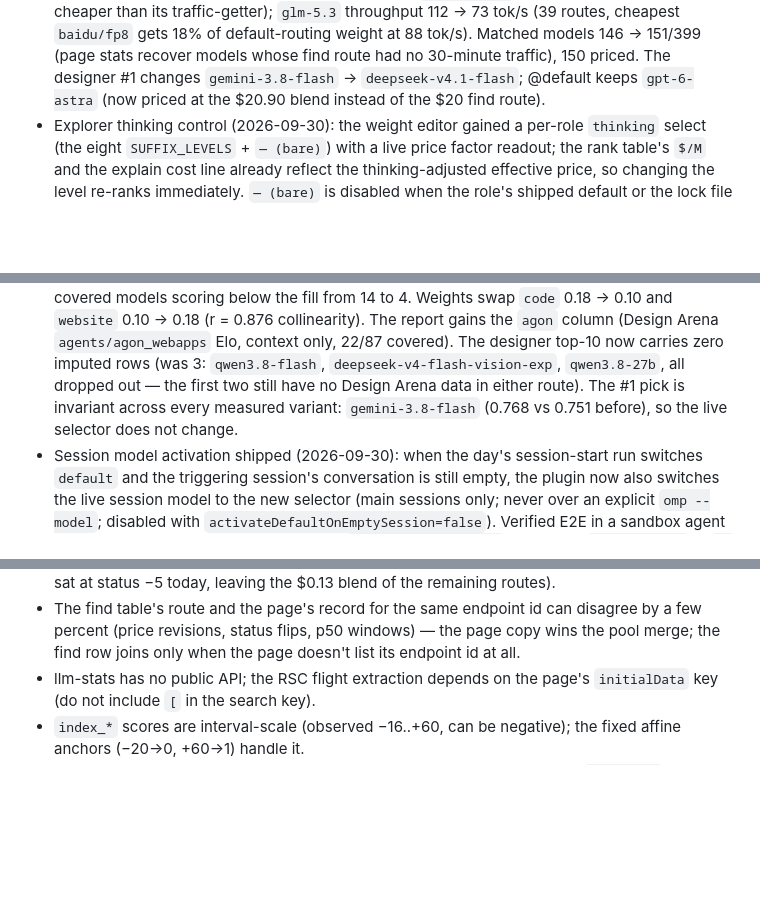
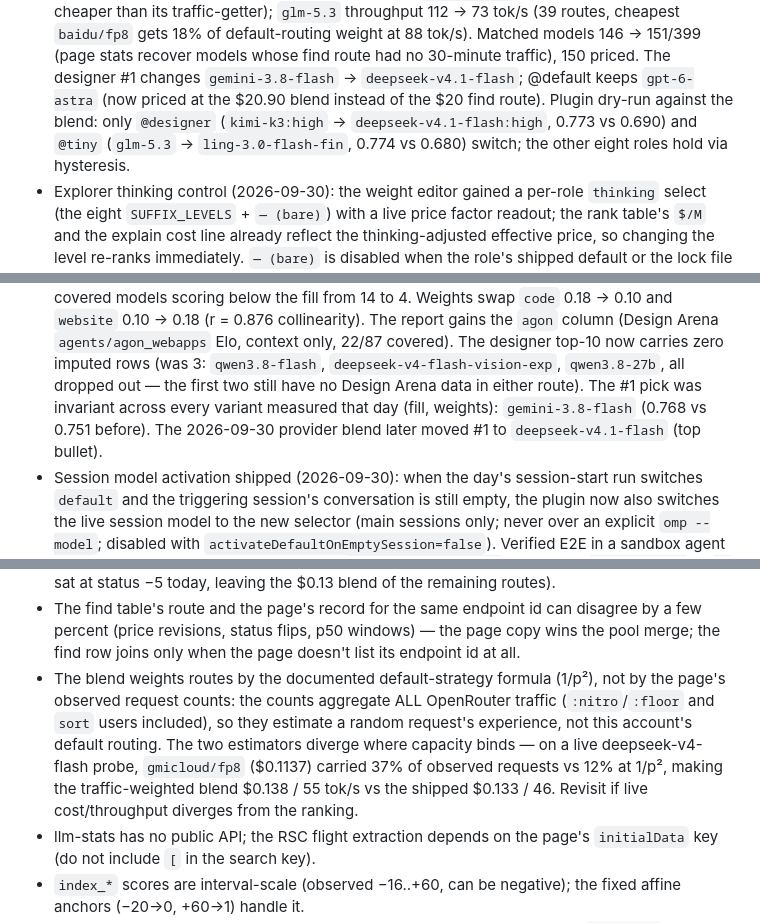
Before and after one commit to Gott50/omp-llm-role, a Markdown page: README.md, 3 parts joined by grey strips. GitHub-like rendering; blank space fills up the shorter version.

Commit message:
Document provider-blend verification and weighting choice

```diff
--- a/README.md
+++ b/README.md
@@ -487,7 +487,11 @@ Design Arena failures are non-fatal.
   tok/s). Matched models 146 → 151/399 (page stats recover models whose find
   route had no 30-minute traffic), 150 priced. The designer #1 changes
   `gemini-3.8-flash` → `deepseek-v4.1-flash`; @default keeps `gpt-6-astra`
-  (now priced at the $20.90 blend instead of the $20 find route).
+  (now priced at the $20.90 blend instead of the $20 find route). Plugin
+  dry-run against the blend: only `@designer` (`kimi-k3:high` →
+  `deepseek-v4.1-flash:high`, 0.773 vs 0.690) and `@tiny` (`glm-5.3` →
+  `ling-3.0-flash-fin`, 0.774 vs 0.680) switch; the other eight roles hold
+  via hysteresis.
 - Explorer thinking control (2026-09-30): the weight editor gained a per-role
   `thinking` select (the eight `SUFFIX_LEVELS` + `— (bare)`) with a live price
   factor readout; the rank table's `$/M` and the explain cost line already
@@ -507,9 +511,10 @@ Design Arena failures are non-fatal.
   `agents/agon_webapps` Elo, context only, 22/87 covered). The designer
   top-10 now carries zero imputed rows (was 3: `qwen3.8-flash`,
   `deepseek-v4-flash-vision-exp`, `qwen3.8-27b`, all dropped out — the first
-  two still have no Design Arena data in either route). The #1 pick is
-  invariant across every measured variant: `gemini-3.8-flash` (0.768 vs 0.751
-  before), so the live selector does not change.
+  two still have no Design Arena data in either route). The #1 pick was
+  invariant across every variant measured that day (fill, weights):
+  `gemini-3.8-flash` (0.768 vs 0.751 before). The 2026-09-30 provider blend
+  later moved #1 to `deepseek-v4.1-flash` (top bullet).
 - Session model activation shipped (2026-09-30): when the day's session-start
   run switches `default` and the triggering session's conversation is still
   empty, the plugin now also switches the live session model to the new
@@ -624,6 +629,14 @@ Design Arena failures are non-fatal.
   disagree by a few percent (price revisions, status flips, p50 windows) —
   the page copy wins the pool merge; the find row joins only when the page
   doesn't list its endpoint id at all.
+- The blend weights routes by the documented default-strategy formula (1/p²),
+  not by the page's observed request counts: the counts aggregate ALL
+  OpenRouter traffic (`:nitro`/`:floor` and `sort` users included), so they
+  estimate a random request's experience, not this account's default routing.
+  The two estimators diverge where capacity binds — on a live deepseek-v4-flash
+  probe, `gmicloud/fp8` ($0.1137) carried 37% of observed requests vs 12% at
+  1/p², making the traffic-weighted blend $0.138 / 55 tok/s vs the shipped
+  $0.133 / 46. Revisit if live cost/throughput diverges from the ranking.
 - llm-stats has no public API; the RSC flight extraction depends on the page's
   `initialData` key (do not include `[` in the search key).
 - `index_*` scores are interval-scale (observed −16..+60, can be negative); the
```
Also changed, not shown: other parts of README.md (+1 -1 lines), SPEC.md (+3 -3 lines).
